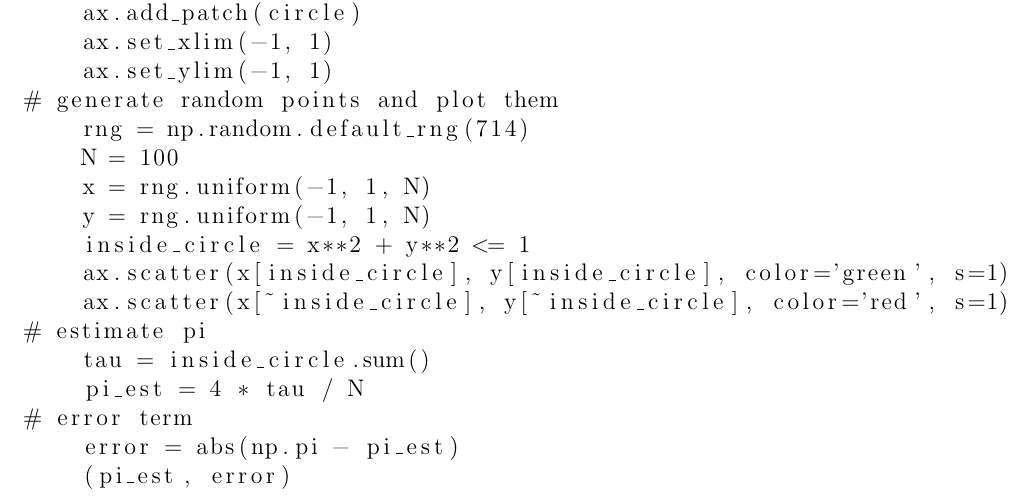
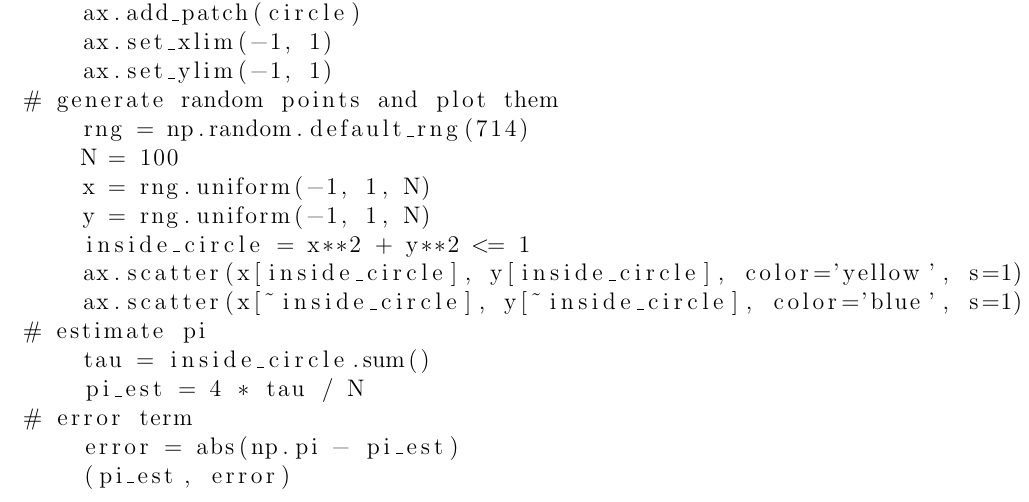
Before and after one commit to dan035-ucsd/MATH-102, a LaTeX problem sheet (math114/HW1/HW1.tex): part of page 1 of 2, cut so that both start at the same text. Compiled offline with pdfLaTeX.

Commit message:
Math 114 HW 1 colorblind friendly

```diff
--- a/math114/HW1/HW1.tex
+++ b/math114/HW1/HW1.tex
@@ -28,8 +28,8 @@ import matplotlib.patches as patches
     x = rng.uniform(-1, 1, N)
     y = rng.uniform(-1, 1, N)
     inside_circle = x**2 + y**2 <= 1
-    ax.scatter(x[inside_circle], y[inside_circle], color='green', s=1)
-    ax.scatter(x[~inside_circle], y[~inside_circle], color='red', s=1)
+    ax.scatter(x[inside_circle], y[inside_circle], color='yellow', s=1)
+    ax.scatter(x[~inside_circle], y[~inside_circle], color='blue', s=1)
 # estimate pi
     tau = inside_circle.sum()
     pi_est = 4 * tau / N
```
Also changed, not shown: math114/HW1/out_dir/HW1.pdf, math114/HW1/plotn100.png, 2 other files.
